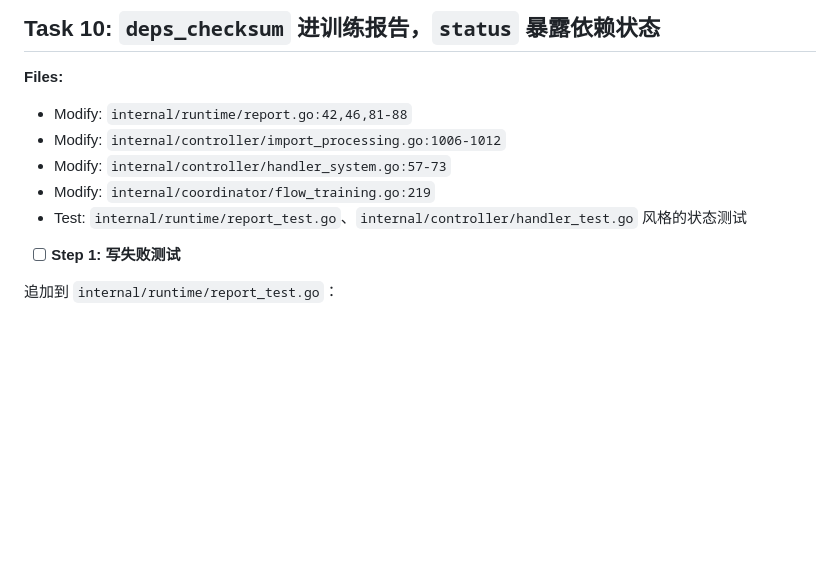
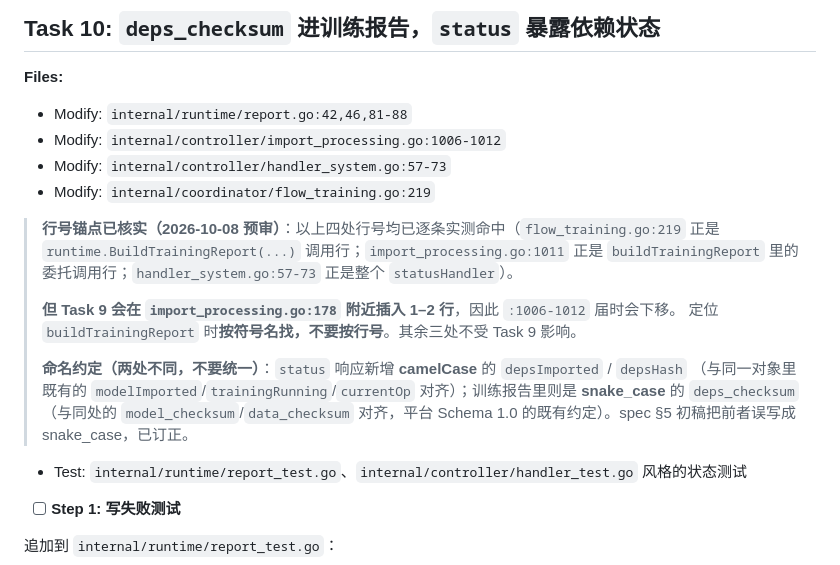
Before and after one commit to CipherSlinger/taa, a Markdown page: .claude/plans/2026-10-08-model-dependency-delivery.md, the part around the change. Drawn GitHub-style; blank space fills up the shorter version.

```diff
--- a/.claude/plans/2026-10-08-model-dependency-delivery.md
+++ b/.claude/plans/2026-10-08-model-dependency-delivery.md
@@ -2735,6 +2735,18 @@ git commit -m "feat(deps): inject TAA_DEPS_DIR and prepend PYTHONPATH for traini
 - Modify: `internal/controller/import_processing.go:1006-1012`
 - Modify: `internal/controller/handler_system.go:57-73`
 - Modify: `internal/coordinator/flow_training.go:219`
+
+> **行号锚点已核实（2026-10-08 预审）**：以上四处行号均已逐条实测命中（`flow_training.go:219` 正是
+> `runtime.BuildTrainingReport(...)` 调用行；`import_processing.go:1011` 正是 `buildTrainingReport`
+> 里的委托调用行；`handler_system.go:57-73` 正是整个 `statusHandler`）。
+>
+> **但 Task 9 会在 `import_processing.go:178` 附近插入 1–2 行**，因此 `:1006-1012` 届时会下移。
+> 定位 `buildTrainingReport` 时**按符号名找，不要按行号**。其余三处不受 Task 9 影响。
+>
+> **命名约定（两处不同，不要统一）**：`status` 响应新增 **camelCase** 的 `depsImported` / `depsHash`
+> （与同一对象里既有的 `modelImported`/`trainingRunning`/`currentOp` 对齐）；训练报告里则是
+> **snake_case** 的 `deps_checksum`（与同处的 `model_checksum`/`data_checksum` 对齐，平台 Schema 1.0
+> 的既有约定）。spec §5 初稿把前者误写成 snake_case，已订正。
 - Test: `internal/runtime/report_test.go`、`internal/controller/handler_test.go` 风格的状态测试
 
 - [ ] **Step 1: 写失败测试**
```
Also changed, not shown: .claude/specs/2026-10-08-model-dependency-delivery-design.md (+14 -2 lines).
